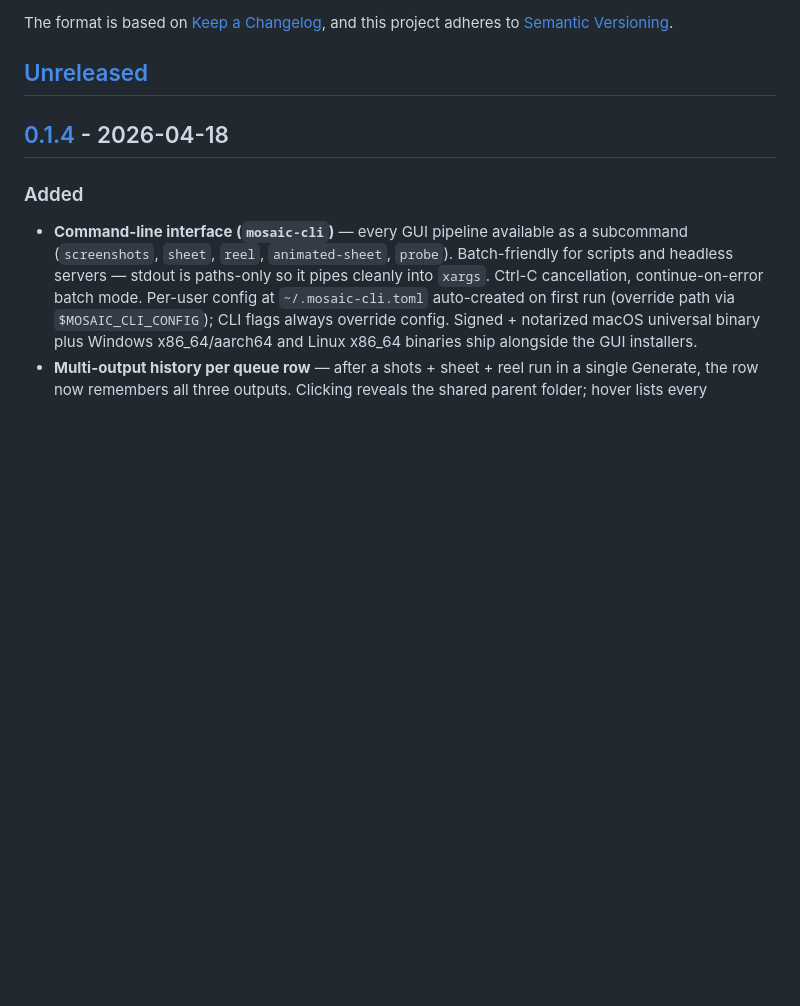
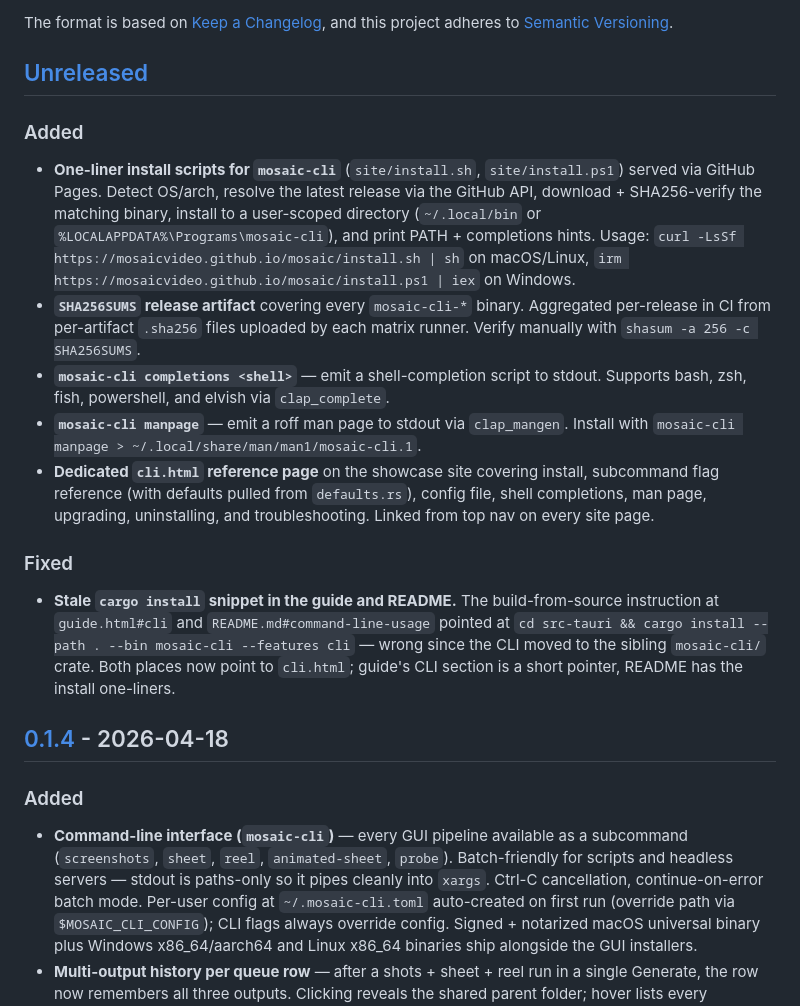
Before and after one commit to mosaicvideo/mosaic, a Markdown page: CHANGELOG.md, the part around the change. Drawn GitHub-style; blank space fills up the shorter version.

```diff
--- a/CHANGELOG.md
+++ b/CHANGELOG.md
@@ -6,6 +6,18 @@ The format is based on [Keep a Changelog](https://keepachangelog.com/en/1.1.0/),
 and this project adheres to [Semantic Versioning](https://semver.org/spec/v2.0.0.html).
 
 ## [Unreleased]
+
+### Added
+
+- **One-liner install scripts for `mosaic-cli`** (`site/install.sh`, `site/install.ps1`) served via GitHub Pages. Detect OS/arch, resolve the latest release via the GitHub API, download + SHA256-verify the matching binary, install to a user-scoped directory (`~/.local/bin` or `%LOCALAPPDATA%\Programs\mosaic-cli`), and print PATH + completions hints. Usage: `curl -LsSf https://mosaicvideo.github.io/mosaic/install.sh | sh` on macOS/Linux, `irm https://mosaicvideo.github.io/mosaic/install.ps1 | iex` on Windows.
+- **`SHA256SUMS` release artifact** covering every `mosaic-cli-*` binary. Aggregated per-release in CI from per-artifact `.sha256` files uploaded by each matrix runner. Verify manually with `shasum -a 256 -c SHA256SUMS`.
+- **`mosaic-cli completions <shell>`** — emit a shell-completion script to stdout. Supports bash, zsh, fish, powershell, and elvish via `clap_complete`.
+- **`mosaic-cli manpage`** — emit a roff man page to stdout via `clap_mangen`. Install with `mosaic-cli manpage > ~/.local/share/man/man1/mosaic-cli.1`.
+- **Dedicated `cli.html` reference page** on the showcase site covering install, subcommand flag reference (with defaults pulled from `defaults.rs`), config file, shell completions, man page, upgrading, uninstalling, and troubleshooting. Linked from top nav on every site page.
+
+### Fixed
+
+- **Stale `cargo install` snippet in the guide and README.** The build-from-source instruction at `guide.html#cli` and `README.md#command-line-usage` pointed at `cd src-tauri && cargo install --path . --bin mosaic-cli --features cli` — wrong since the CLI moved to the sibling `mosaic-cli/` crate. Both places now point to `cli.html`; guide's CLI section is a short pointer, README has the install one-liners.
 
 ## [0.1.4] - 2026-04-18
 
```
Also changed, not shown: CLAUDE.md (+4 -0 lines), README.md (+9 -14 lines).
